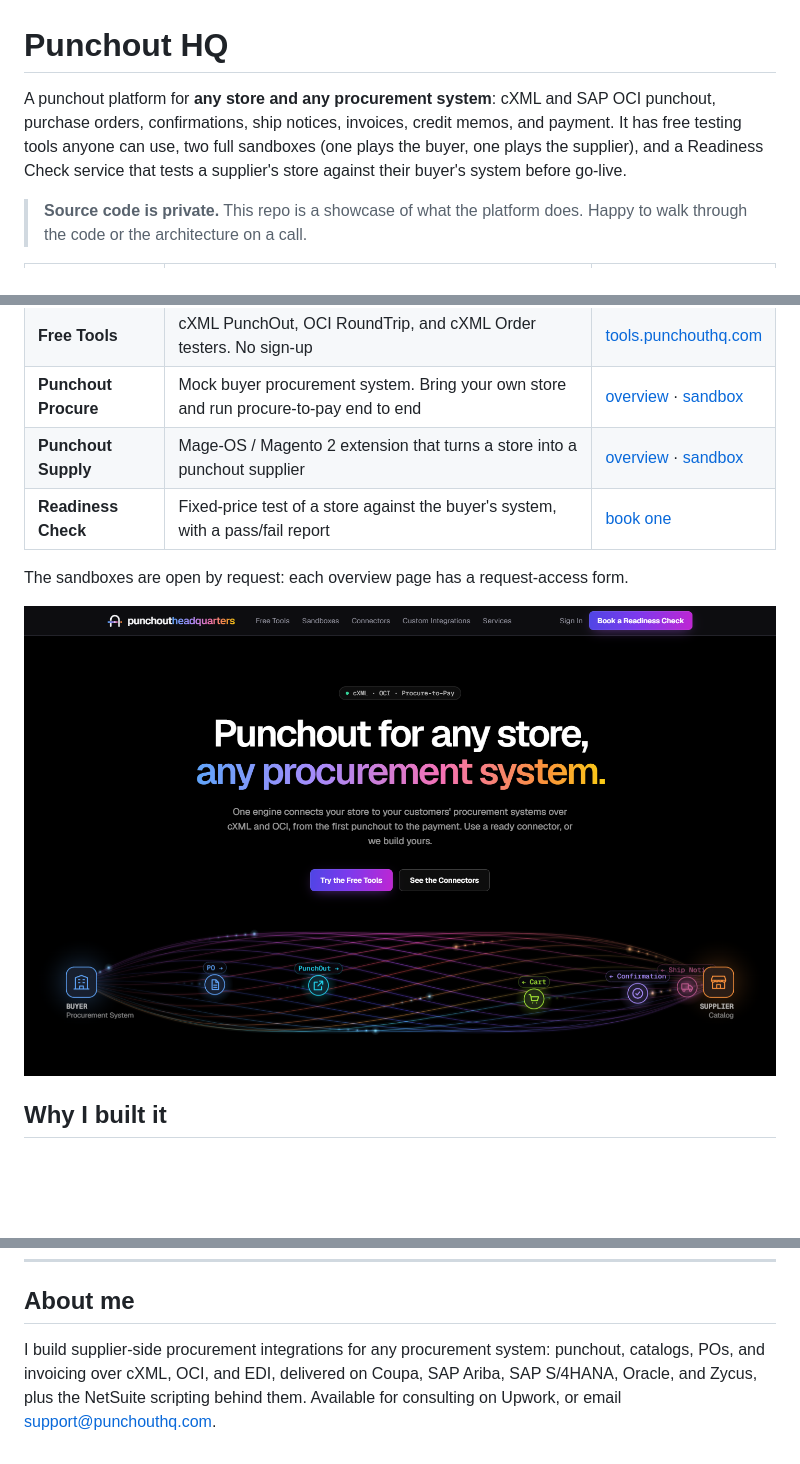
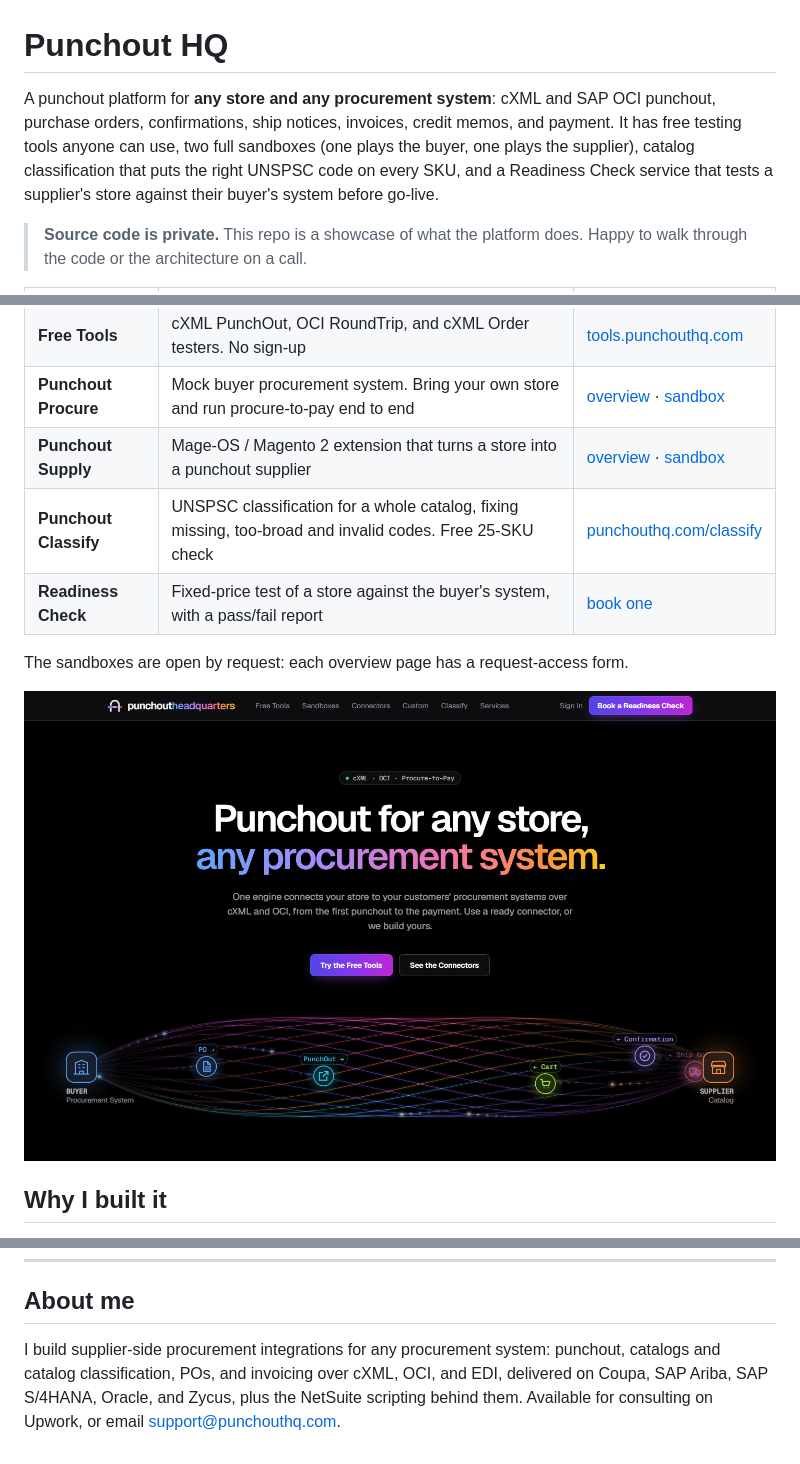
Before and after one commit to k2annex/punchout-suite-showcase, a Markdown page: README.md, 3 parts joined by grey strips. Rendered like a GitHub page; pictures changed too: images/hq-landing.png; blank space fills up the shorter version.

Commit message:
Add Punchout Classify

```diff
--- a/README.md
+++ b/README.md
@@ -1,6 +1,6 @@
 # Punchout HQ
 
-A punchout platform for **any store and any procurement system**: cXML and SAP OCI punchout, purchase orders, confirmations, ship notices, invoices, credit memos, and payment. It has free testing tools anyone can use, two full sandboxes (one plays the buyer, one plays the supplier), and a Readiness Check service that tests a supplier's store against their buyer's system before go-live.
+A punchout platform for **any store and any procurement system**: cXML and SAP OCI punchout, purchase orders, confirmations, ship notices, invoices, credit memos, and payment. It has free testing tools anyone can use, two full sandboxes (one plays the buyer, one plays the supplier), catalog classification that puts the right UNSPSC code on every SKU, and a Readiness Check service that tests a supplier's store against their buyer's system before go-live.
 
 > **Source code is private.** This repo is a showcase of what the platform does. Happy to walk through the code or the architecture on a call.
 
@@ -10,6 +10,7 @@ A punchout platform for **any store and any procurement system**: cXML and SAP O
 | **Free Tools** | cXML PunchOut, OCI RoundTrip, and cXML Order testers. No sign-up | [tools.punchouthq.com](https://tools.punchouthq.com) |
 | **Punchout Procure** | Mock buyer procurement system. Bring your own store and run procure-to-pay end to end | [overview](https://punchouthq.com/procure) · [sandbox](https://procure.punchouthq.com) |
 | **Punchout Supply** | Mage-OS / Magento 2 extension that turns a store into a punchout supplier | [overview](https://punchouthq.com/supply) · [sandbox](https://supply.punchouthq.com) |
+| **Punchout Classify** | UNSPSC classification for a whole catalog, fixing missing, too-broad and invalid codes. Free 25-SKU check | [punchouthq.com/classify](https://punchouthq.com/classify) |
 | **Readiness Check** | Fixed-price test of a store against the buyer's system, with a pass/fail report | [book one](https://punchouthq.com/readiness-check) |
 
 The sandboxes are open by request: each overview page has a request-access form.
@@ -148,4 +163,4 @@ A fixed-price service: I connect a supplier's store to Punchout Procure as their
 
 ## About me
 
-I build supplier-side procurement integrations for any procurement system: punchout, catalogs, POs, and invoicing over cXML, OCI, and EDI, delivered on Coupa, SAP Ariba, SAP S/4HANA, Oracle, and Zycus, plus the NetSuite scripting behind them. Available for consulting on Upwork, or email support@punchouthq.com.
+I build supplier-side procurement integrations for any procurement system: punchout, catalogs and catalog classification, POs, and invoicing over cXML, OCI, and EDI, delivered on Coupa, SAP Ariba, SAP S/4HANA, Oracle, and Zycus, plus the NetSuite scripting behind them. Available for consulting on Upwork, or email support@punchouthq.com.
```
Also changed, not shown: other parts of README.md (+14 -0 lines), images/classify-hero.png (added), images/classify-run.png (added).
